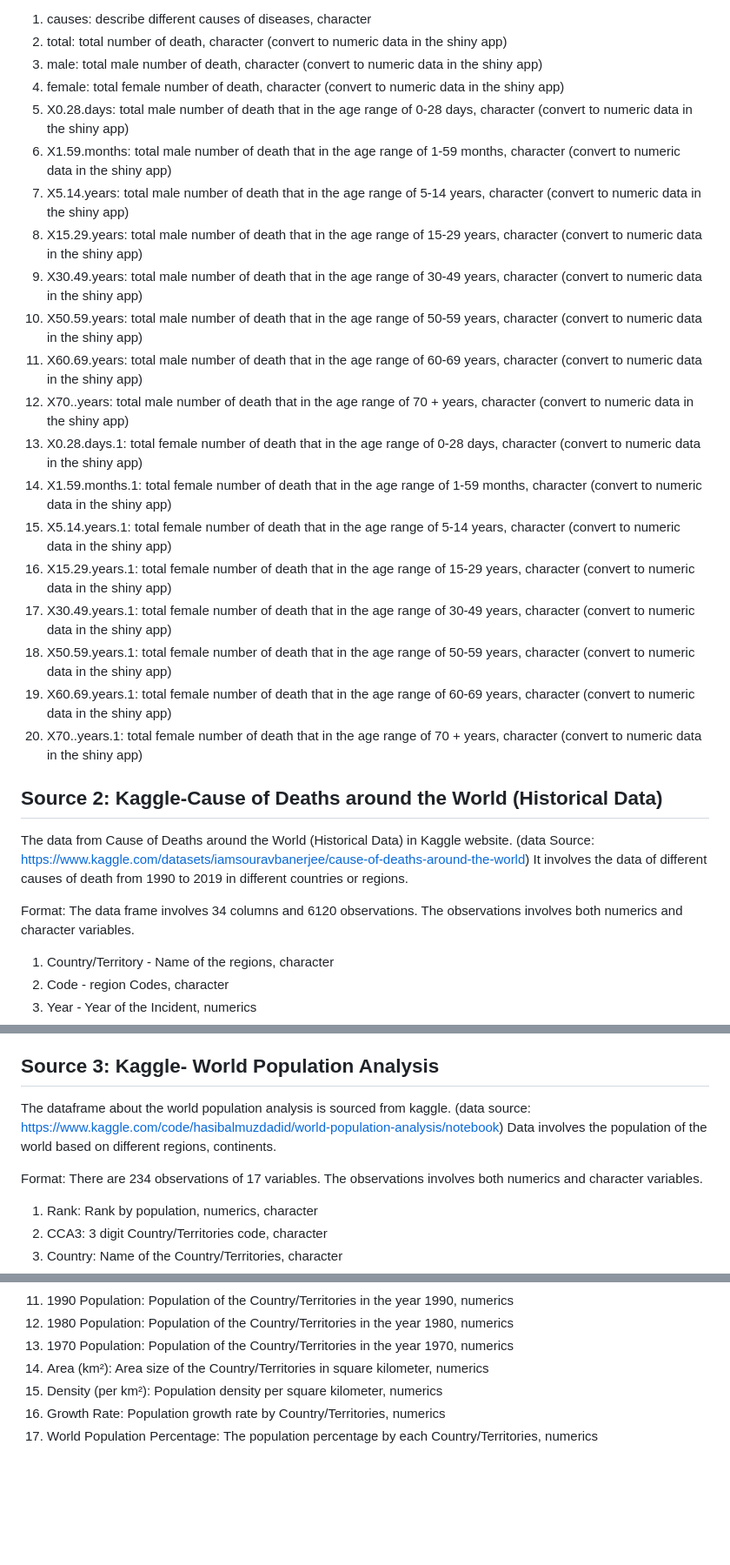
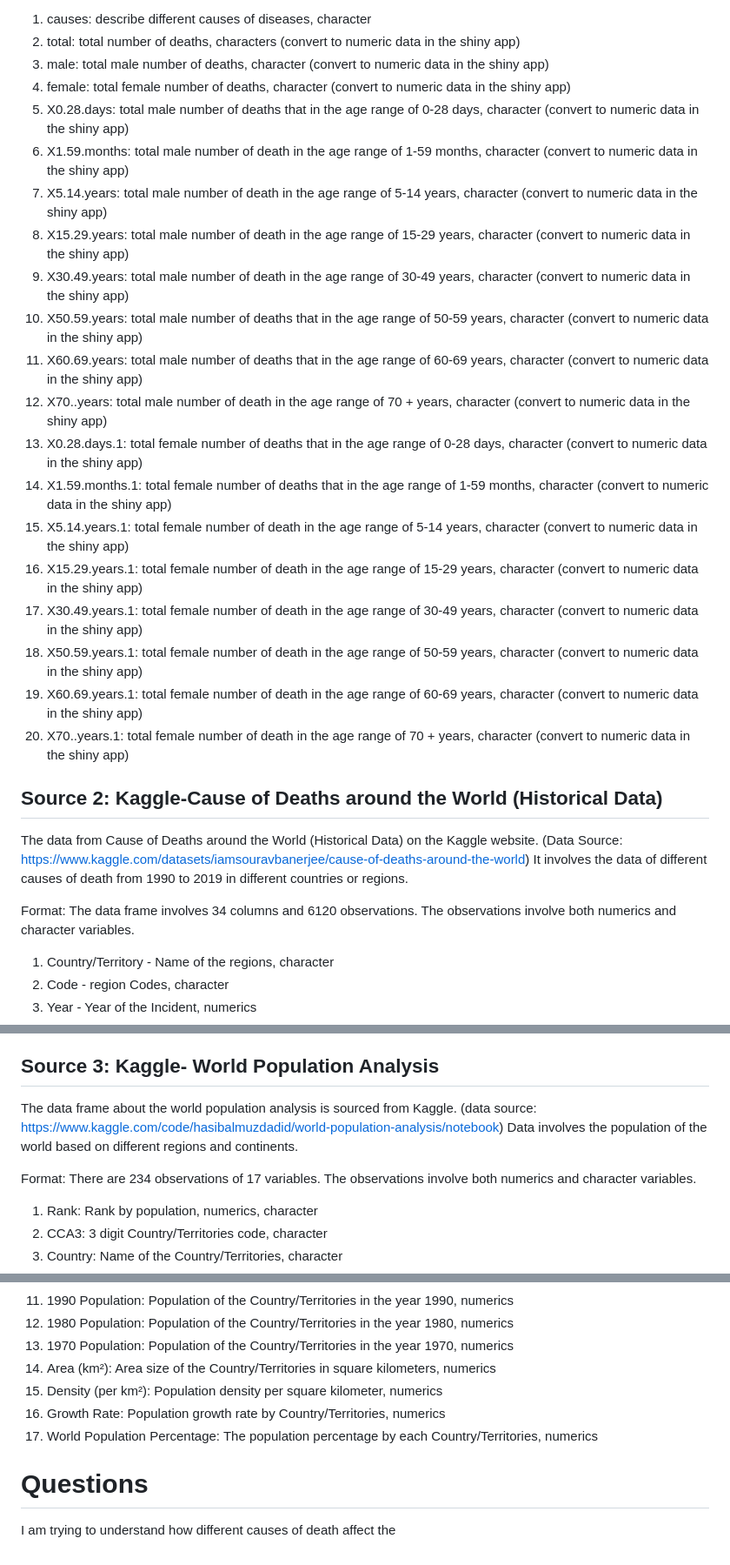
Before and after one commit to Han1210/CSC-324-Han_XIE, a Markdown page: README.md, 3 parts joined by grey strips. Shown at 87% size. Rendered like a GitHub page; blank space fills up the shorter version.

```diff
--- a/README.md
+++ b/README.md
@@ -42,29 +43,29 @@ Format: Each of the data frame involves 202 observations of 20 variables. All th
 
 1. causes: describe different causes of diseases, character
-2. total: total number of death, character (convert to numeric data in the shiny app)
-3. male: total male number of death, character (convert to numeric data in the shiny app)
-4. female: total female number of death, character (convert to numeric data in the shiny app)
-5. X0.28.days: total male number of death that in the age range of 0-28 days, character (convert to numeric data in the shiny app)
-6. X1.59.months: total male number of death that in the age range of 1-59 months, character (convert to numeric data in the shiny app)
-7. X5.14.years: total male number of death that in the age range of 5-14 years, character (convert to numeric data in the shiny app)
-8. X15.29.years: total male number of death that in the age range of 15-29 years, character (convert to numeric data in the shiny app)
-9. X30.49.years: total male number of death that in the age range of 30-49 years, character (convert to numeric data in the shiny app)
-10. X50.59.years: total male number of death that in the age range of 50-59 years, character (convert to numeric data in the shiny app)
-11. X60.69.years: total male number of death that in the age range of 60-69 years, character (convert to numeric data in the shiny app)
-12. X70..years: total male number of death that in the age range of 70 + years, character (convert to numeric data in the shiny app)
-13. X0.28.days.1: total female number of death that in the age range of 0-28 days, character (convert to numeric data in the shiny app)
-14. X1.59.months.1: total female number of death that in the age range of 1-59 months, character (convert to numeric data in the shiny app)
-15. X5.14.years.1: total female number of death that in the age range of 5-14 years, character (convert to numeric data in the shiny app)
-16. X15.29.years.1: total female number of death that in the age range of 15-29 years, character (convert to numeric data in the shiny app)
-17. X30.49.years.1: total female number of death that in the age range of 30-49 years, character (convert to numeric data in the shiny app)
-18. X50.59.years.1: total female number of death that in the age range of 50-59 years, character (convert to numeric data in the shiny app)
-19. X60.69.years.1: total female number of death that in the age range of 60-69 years, character (convert to numeric data in the shiny app)
-20. X70..years.1: total female number of death that in the age range of 70 + years, character (convert to numeric data in the shiny app)
+2. total: total number of deaths, characters (convert to numeric data in the shiny app)
+3. male: total male number of deaths, character (convert to numeric data in the shiny app)
+4. female: total female number of deaths, character (convert to numeric data in the shiny app)
+5. X0.28.days: total male number of deaths that in the age range of 0-28 days, character (convert to numeric data in the shiny app)
+6. X1.59.months: total male number of death in the age range of 1-59 months, character (convert to numeric data in the shiny app)
+7. X5.14.years: total male number of death in the age range of 5-14 years, character (convert to numeric data in the shiny app)
+8. X15.29.years: total male number of death in the age range of 15-29 years, character (convert to numeric data in the shiny app)
+9. X30.49.years: total male number of death in the age range of 30-49 years, character (convert to numeric data in the shiny app)
+10. X50.59.years: total male number of deaths that in the age range of 50-59 years, character (convert to numeric data in the shiny app)
+11. X60.69.years: total male number of deaths that in the age range of 60-69 years, character (convert to numeric data in the shiny app)
+12. X70..years: total male number of death in the age range of 70 + years, character (convert to numeric data in the shiny app)
+13. X0.28.days.1: total female number of deaths that in the age range of 0-28 days, character (convert to numeric data in the shiny app)
+14. X1.59.months.1: total female number of deaths that in the age range of 1-59 months, character (convert to numeric data in the shiny app)
+15. X5.14.years.1: total female number of death in the age range of 5-14 years, character (convert to numeric data in the shiny app)
+16. X15.29.years.1: total female number of death in the age range of 15-29 years, character (convert to numeric data in the shiny app)
+17. X30.49.years.1: total female number of death in the age range of 30-49 years, character (convert to numeric data in the shiny app)
+18. X50.59.years.1: total female number of death in the age range of 50-59 years, character (convert to numeric data in the shiny app)
+19. X60.69.years.1: total female number of death in the age range of 60-69 years, character (convert to numeric data in the shiny app)
+20. X70..years.1: total female number of death in the age range of 70 + years, character (convert to numeric data in the shiny app)
 
 ## Source 2: Kaggle-Cause of Deaths around the World (Historical Data)
-The data from Cause of Deaths around the World (Historical Data) in Kaggle website. (data Source: https://www.kaggle.com/datasets/iamsouravbanerjee/cause-of-deaths-around-the-world) It involves the data of different causes of death from 1990 to 2019 in different countries or regions.
+The data from Cause of Deaths around the World (Historical Data) on the Kaggle website. (Data Source: https://www.kaggle.com/datasets/iamsouravbanerjee/cause-of-deaths-around-the-world) It involves the data of different causes of death from 1990 to 2019 in different countries or regions.
 
-Format: The data frame involves 34 columns and 6120 observations. The observations involves both numerics and character variables.
+Format: The data frame involves 34 columns and 6120 observations. The observations involve both numerics and character variables.
 
 1.	Country/Territory - Name of the regions, character
 2.	Code - region Codes, character
@@ -102,9 +103,9 @@ Format: The data frame involves 34 columns and 6120 observations. The observatio
 34.	Acute Hepatitis - No. of People died from Acute Hepatitis, numerics
 
 ## Source 3: Kaggle- World Population️ Analysis
-The dataframe about the world population analysis is sourced from kaggle. (data source: https://www.kaggle.com/code/hasibalmuzdadid/world-population-analysis/notebook) Data involves the population of the world based on different regions, continents.
+The data frame about the world population analysis is sourced from Kaggle. (data source: https://www.kaggle.com/code/hasibalmuzdadid/world-population-analysis/notebook) Data involves the population of the world based on different regions and continents.
 
-Format: There are 234 observations of 17 variables. The observations involves both numerics and character variables.
+Format: There are 234 observations of 17 variables. The observations involve both numerics and character variables.
 
 1. Rank: Rank by population, numerics, character
 2. CCA3: 3 digit Country/Territories code, character
@@ -119,7 +120,10 @@ Format: There are 234 observations of 17 variables. The observations involves bo
 11. 1990 Population: Population of the Country/Territories in the year 1990, numerics
 12. 1980 Population: Population of the Country/Territories in the year 1980, numerics
 13. 1970 Population: Population of the Country/Territories in the year 1970, numerics
-14. Area (km²): Area size of the Country/Territories in square kilometer, numerics
+14. Area (km²): Area size of the Country/Territories in square kilometers, numerics
 15. Density (per km²): Population density per square kilometer, numerics
 16. Growth Rate: Population growth rate by Country/Territories, numerics
 17. World Population Percentage: The population percentage by each Country/Territories, numerics
+
+# Questions
+I am trying to understand how different causes of death affect the
```
Also changed, not shown: other parts of README.md (+19 -18 lines).
